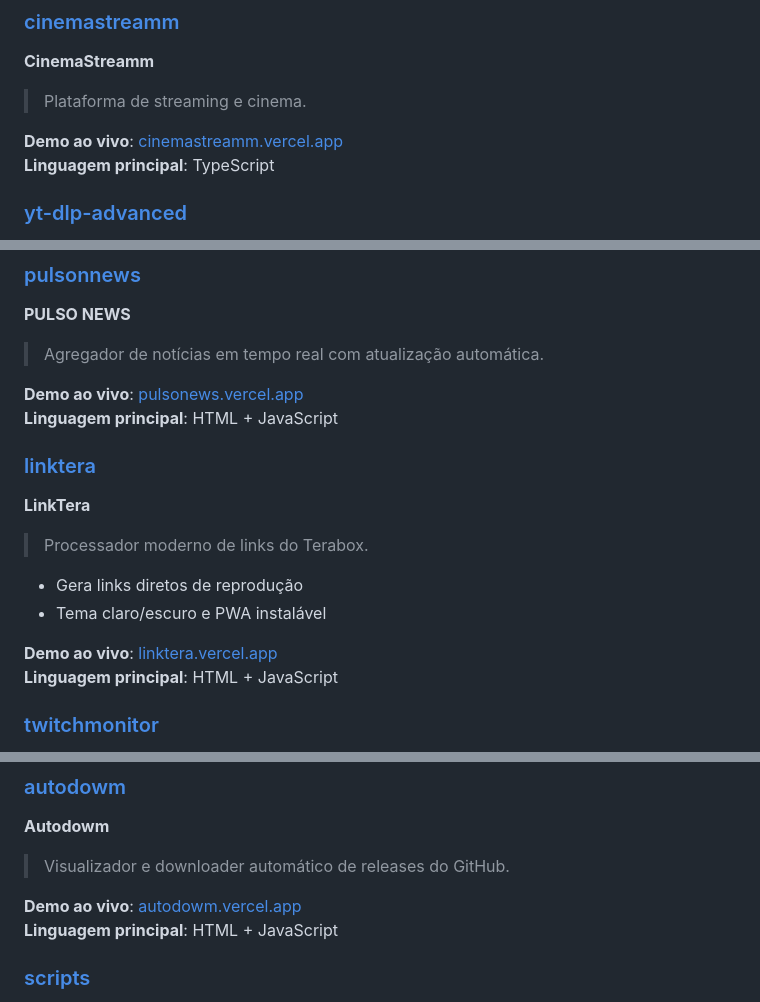
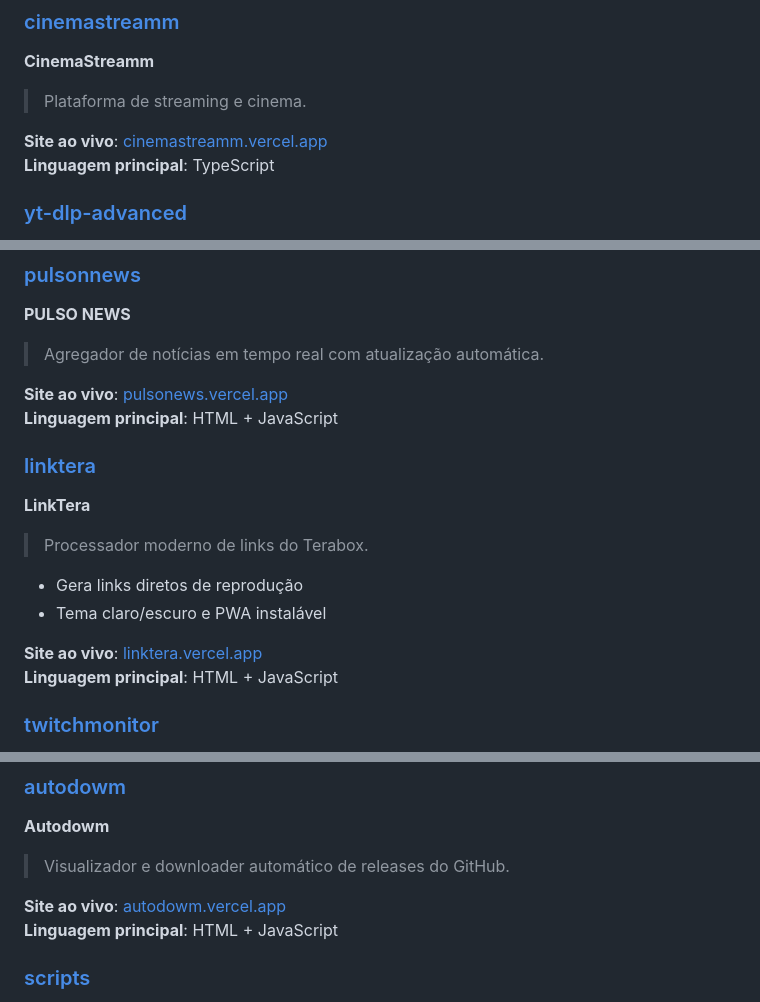
Before and after one commit to phoenixsrd/phoenixsrd, a Markdown page: README.md, 3 parts joined by grey strips. Drawn GitHub-style.

Commit message:
Update README links to 'Site ao vivo'
Updated the README to replace 'Demo ao vivo' with 'Site ao vivo' for consistency across projects.

```diff
--- a/README.md
+++ b/README.md
@@ -20,7 +20,7 @@
 **CinemaStreamm**
 > Plataforma de streaming e cinema.
 
-**Demo ao vivo**: [cinemastreamm.vercel.app](https://cinemastreamm.vercel.app)
+**Site ao vivo**: [cinemastreamm.vercel.app](https://cinemastreamm.vercel.app)
 **Linguagem principal**: TypeScript
 
 ### [yt-dlp-advanced](https://github.com/phoenixsrd/yt-dlp-advanced)
@@ -33,7 +33,7 @@
 **PULSO NEWS**
 > Agregador de notícias em tempo real com atualização automática.
 
-**Demo ao vivo**: [pulsonews.vercel.app](https://pulsonews.vercel.app)
+**Site ao vivo**: [pulsonews.vercel.app](https://pulsonews.vercel.app)
 **Linguagem principal**: HTML + JavaScript
 
 ### [linktera](https://github.com/phoenixsrd/linktera)
@@ -43,7 +43,7 @@
 - Gera links diretos de reprodução
 - Tema claro/escuro e PWA instalável
 
-**Demo ao vivo**: [linktera.vercel.app](https://linktera.vercel.app)
+**Site ao vivo**: [linktera.vercel.app](https://linktera.vercel.app)
 **Linguagem principal**: HTML + JavaScript
 
 ### [twitchmonitor](https://github.com/phoenixsrd/twitchmonitor)
@@ -62,7 +62,7 @@
 **Autodowm**
 > Visualizador e downloader automático de releases do GitHub.
 
-**Demo ao vivo**: [autodowm.vercel.app](https://autodowm.vercel.app)
+**Site ao vivo**: [autodowm.vercel.app](https://autodowm.vercel.app)
 **Linguagem principal**: HTML + JavaScript
 
 ### [scripts](https://github.com/phoenixsrd/scripts)
```
Also changed, not shown: other parts of README.md (+1 -1 lines).
